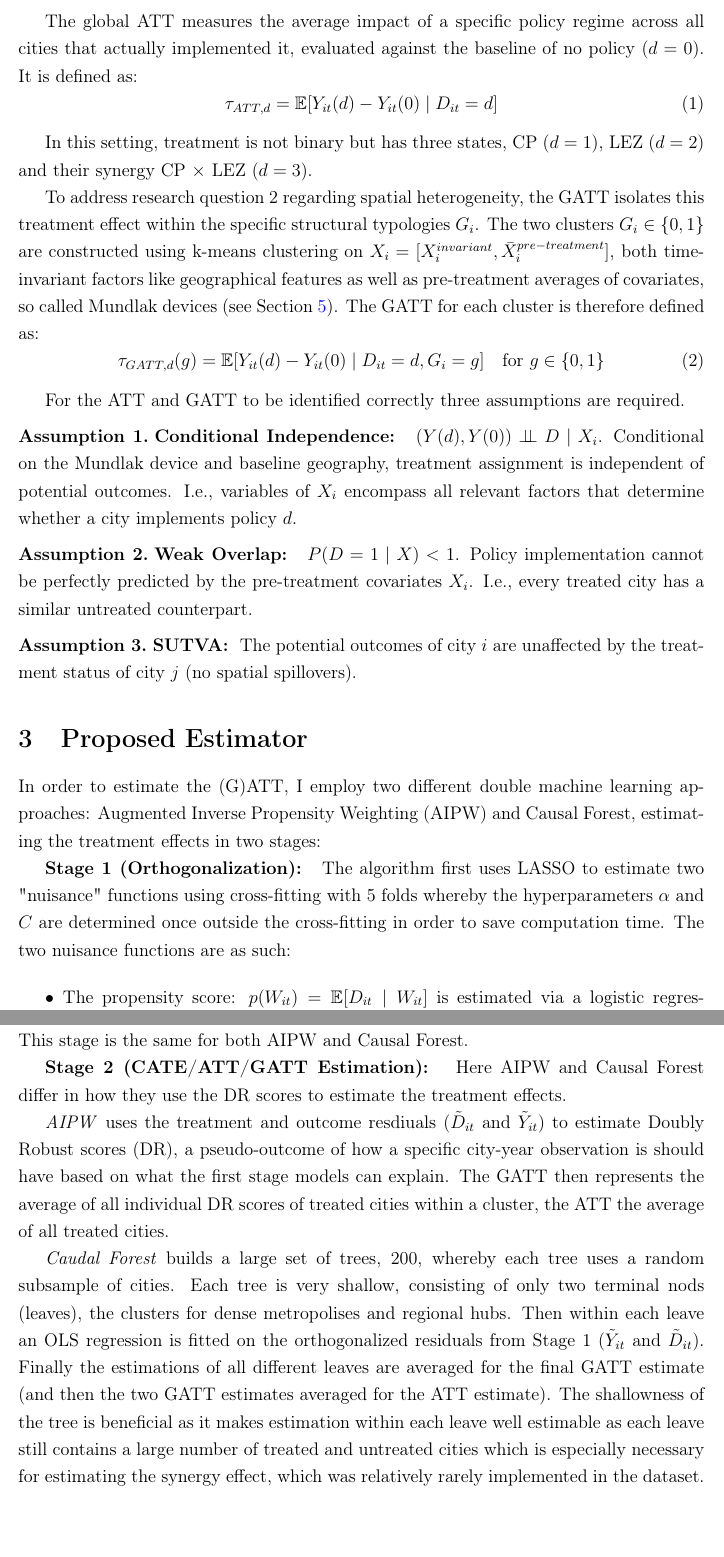
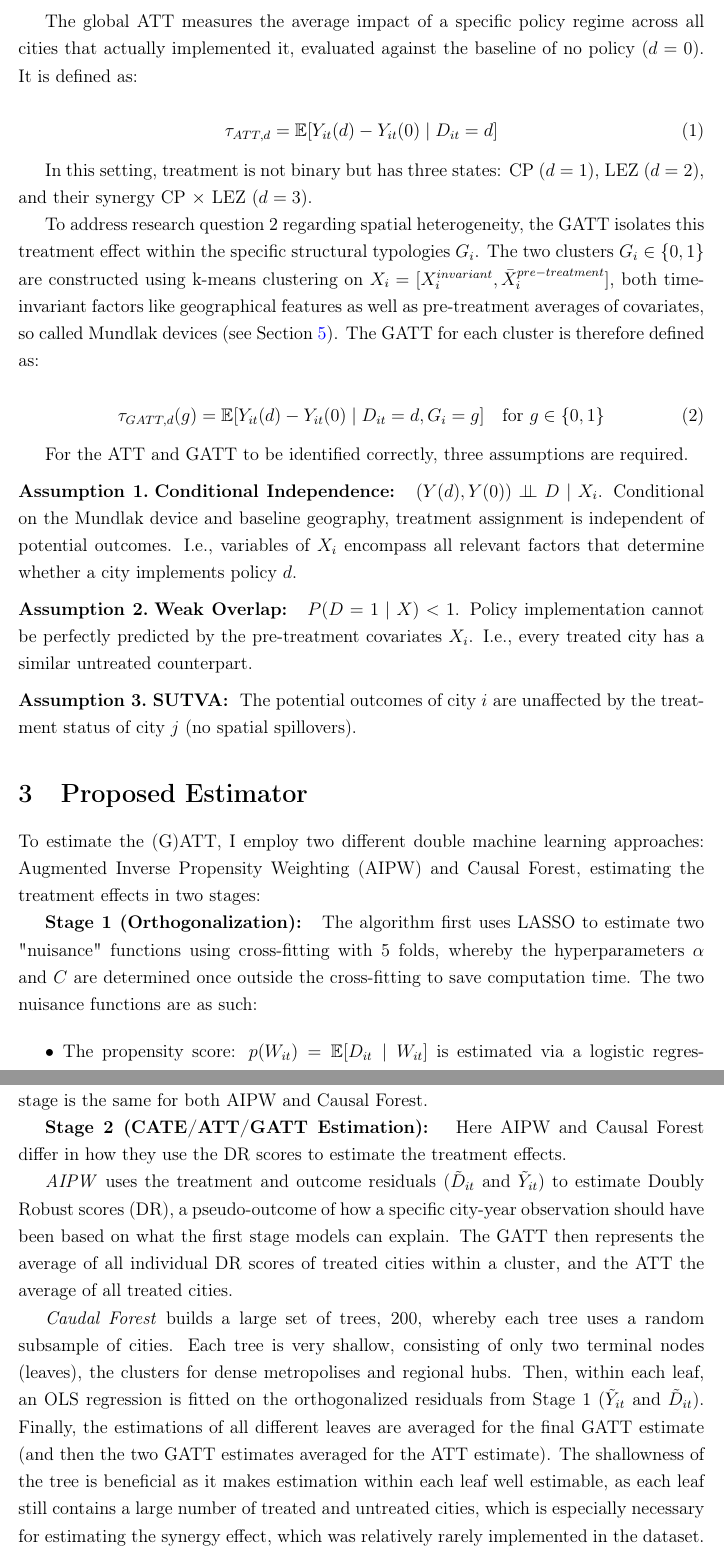
Before and after one commit to FerdinandLos/machine-learning-policy, a LaTeX paper (Writing/Loser_Ferdinand_12400460.tex): two parts of pages 3 and 4 of 13, joined at a grey line, cut so that both start at the same text, the shorter picture padded with empty space. Compiled offline with pdfLaTeX.

Commit message:
grammar fixes for writing until here

```diff
--- a/Writing/Loser_Ferdinand_12400460.tex
+++ b/Writing/Loser_Ferdinand_12400460.tex
@@ -85,25 +86,27 @@ The remainder of the report is structured as follows. Section~\ref{sec:emp_strat
 The target parameters of this study are the Average Treatment Effect on the Treated (ATT) and the Group Average Treatment Effect on the Treated (GATT).
 
 The global ATT measures the average impact of a specific policy regime across all cities that actually implemented it, evaluated against the baseline of no policy ($d=0$). It is defined as:
+
 \begin{equation}
     \tau_{ATT, d} = \mathbb{E}[Y_{it}(d) - Y_{it}(0) \mid D_{it} = d]
 \end{equation}
 
-In this setting, treatment is not binary but has three states, CP ($d=1$), LEZ ($d=2$) and their synergy CP $\times$ LEZ ($d=3$).
+In this setting, treatment is not binary but has three states: CP ($d=1$), LEZ ($d=2$), and their synergy CP $\times$ LEZ ($d=3$).
 
 To address research question 2 regarding spatial heterogeneity, the GATT isolates this treatment effect within the specific structural typologies $G_i$. The two clusters $G_i \in \{0, 1\}$ are constructed using k-means clustering on $X_i = [X_{i}^{invariant}, \bar{X}_{i}^{pre-treatment}]$, both time-invariant factors like geographical features as well as pre-treatment averages of covariates, so called Mundlak devices (see Section~\ref{sec:data_preparation}). The GATT for each cluster is therefore defined as:
+
 \begin{equation}
     \tau_{GATT, d}(g) = \mathbb{E}[Y_{it}(d) - Y_{it}(0) \mid D_{it} = d, G_i = g] \quad \text{for } g \in \{0, 1\}
 \end{equation}
 
-For the ATT and GATT to be identified correctly three assumptions are required.
+For the ATT and GATT to be identified correctly, three assumptions are required.
 
 \begin{assumption}\label{as:cond_independence}
 \textbf{Conditional Independence: } $(Y(d), Y(0)) \perp\!\!\!\perp D \mid X_i$. Conditional on the Mundlak device and baseline geography, treatment assignment is independent of potential outcomes. I.e., variables of $X_i$ encompass all relevant factors that determine whether a city implements policy $d$.
 \end{assumption}
 
 \begin{assumption}\label{as:weak_overlap}
-\textbf{Weak Overlap: } $P(D=1 \mid X) < 1$. Policy implementation cannot be perfectly predicted by the pre-treatment covariates $X_i$. I.e., every treated city has a similar  untreated counterpart.
+\textbf{Weak Overlap: } $P(D=1 \mid X) < 1$. Policy implementation cannot be perfectly predicted by the pre-treatment covariates $X_i$. I.e., every treated city has a similar untreated counterpart.
 \end{assumption}
 
 \begin{assumption}\label{as:sutva}
@@ -113,25 +116,22 @@ For the ATT and GATT to be identified correctly three assumptions are required.
 \section{Proposed Estimator}
 \label{sec:proposed_estimator}
 
-In order to estimate the (G)ATT, I employ two different double machine learning approaches: Augmented Inverse Propensity Weighting (AIPW) and Causal Forest, estimating the treatment effects in two stages:
+To estimate the (G)ATT, I employ two different double machine learning approaches: Augmented Inverse Propensity Weighting (AIPW) and Causal Forest, estimating the treatment effects in two stages:
 
-\textbf{Stage 1 (Orthogonalization): } The algorithm first uses LASSO to estimate two "nuisance" functions using cross-fitting with 5 folds whereby the hyperparameters $\alpha$ and $C$ are determined once outside the cross-fitting in order to save computation time. The two nuisance functions are as such:
+\textbf{Stage 1 (Orthogonalization): } The algorithm first uses LASSO to estimate two "nuisance" functions using cross-fitting with 5 folds, whereby the hyperparameters $\alpha$ and $C$ are determined once outside the cross-fitting to save computation time. The two nuisance functions are as such:
 
 \begin{itemize}
     \item The propensity score: $p(W_{it}) = \mathbb{E}[D_{it} \mid W_{it}]$ is estimated via a logistic regression with L1 Lasso penalty. Then the Treatment Residual: $\tilde{D}_{it} = D_{it} - \hat{p}(W_{it})$ is calculated as the leftover residual of the true treatment $D_{it}$ minus the predicted propensity score $\hat{p}(W_{it})$ for each city-time observation, representing how much of the variable could not be explained by the regression.
     \item The expected outcome: $m(W_{it}) = \mathbb{E}[Y_{it} \mid W_{it}]$ is estimated via a linear LASSO regression. Then the Outcome Residual: $\tilde{Y}_{it} = Y_{it} - \hat{m}(W_{it})$ is calculated as the leftover residual of the true outcome $Y_{it}$ minus the predicted outcome $\hat{m}(W_{it})$ for each city-time observation.
 \end{itemize}
 
-Both of these LASSO regressions are fit with the whole set $W_{it} = X_{it} + X_i$, both contemporary and time-invariant covariates, whereby the LASSO penalty shrinks down and eliminates covariates in order to minimize prediction error in a cross-validation setting.  This stage is the same for both AIPW and Causal Forest.
+Both of these LASSO regressions are fit with the whole set $W_{it} = X_{it} + X_i$, both contemporary and time-invariant covariates, whereby the LASSO penalty shrinks down and eliminates covariates to minimize prediction error in a cross-validation setting.  This stage is the same for both AIPW and Causal Forest.
 
 \textbf{Stage 2 (CATE/ATT/GATT Estimation): } Here AIPW and Causal Forest differ in how they use the DR scores to estimate the treatment effects.
 
-\textit{AIPW} uses the treatment and outcome resdiuals ($\tilde{D}_{it}$ and $\tilde{Y}_{it}$) to estimate Doubly Robust scores (DR), a pseudo-outcome of how a specific city-year observation is should have based on what the first stage models can explain. The GATT then represents the average of all individual DR scores of treated cities within a cluster, the ATT the average of all treated cities.
+\textit{AIPW} uses the treatment and outcome residuals ($\tilde{D}_{it}$ and $\tilde{Y}_{it}$) to estimate Doubly Robust scores (DR), a pseudo-outcome of how a specific city-year observation should have been based on what the first stage models can explain. The GATT then represents the average of all individual DR scores of treated cities within a cluster, and the ATT the average of all treated cities.
 
-\textit{Caudal Forest} builds a large set of trees, 200, whereby each tree uses a random subsample of cities. Each tree is very shallow, consisting of only two terminal nods (leaves), the clusters for dense metropolises and regional hubs. Then within each leave an OLS regression is fitted on the orthogonalized residuals from Stage 1 ($\tilde{Y}_{it}$ and $\tilde{D}_{it}$). Finally the estimations of all different leaves are averaged for the final GATT estimate (and then the two GATT estimates averaged for the ATT estimate). The shallowness of the tree is beneficial as it makes estimation within each leave well estimable as each leave still contains a large number of treated and untreated cities which is especially necessary for estimating the synergy effect, which was relatively rarely implemented in the dataset.
-
-- Use AIPW and Causal Forest instead of IPW or Reg. adj.
-- Explain how they work and differences
+\textit{Caudal Forest} builds a large set of trees, 200, whereby each tree uses a random subsample of cities. Each tree is very shallow, consisting of only two terminal nodes (leaves), the clusters for dense metropolises and regional hubs. Then, within each leaf, an OLS regression is fitted on the orthogonalized residuals from Stage 1 ($\tilde{Y}_{it}$ and $\tilde{D}_{it}$). Finally, the estimations of all different leaves are averaged for the final GATT estimate (and then the two GATT estimates averaged for the ATT estimate). The shallowness of the tree is beneficial as it makes estimation within each leaf well estimable, as each leaf still contains a large number of treated and untreated cities, which is especially necessary for estimating the synergy effect, which was relatively rarely implemented in the dataset.
 
 
 \section{Theoretical Properties}
```
Also changed, not shown: Writing/Loser_Ferdinand_12400460.pdf, Writing/Loser_Ferdinand_12400460.tex (15 more changed lines), 3 other files.
